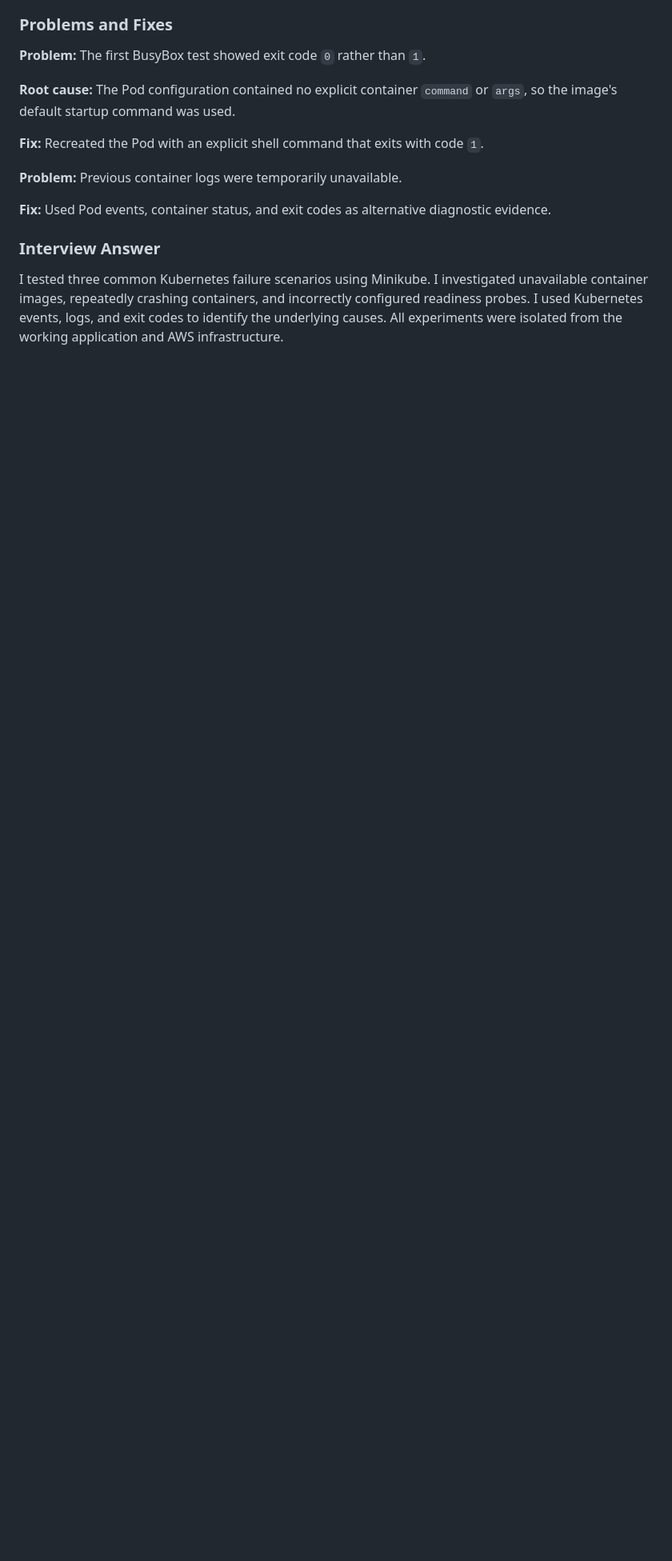
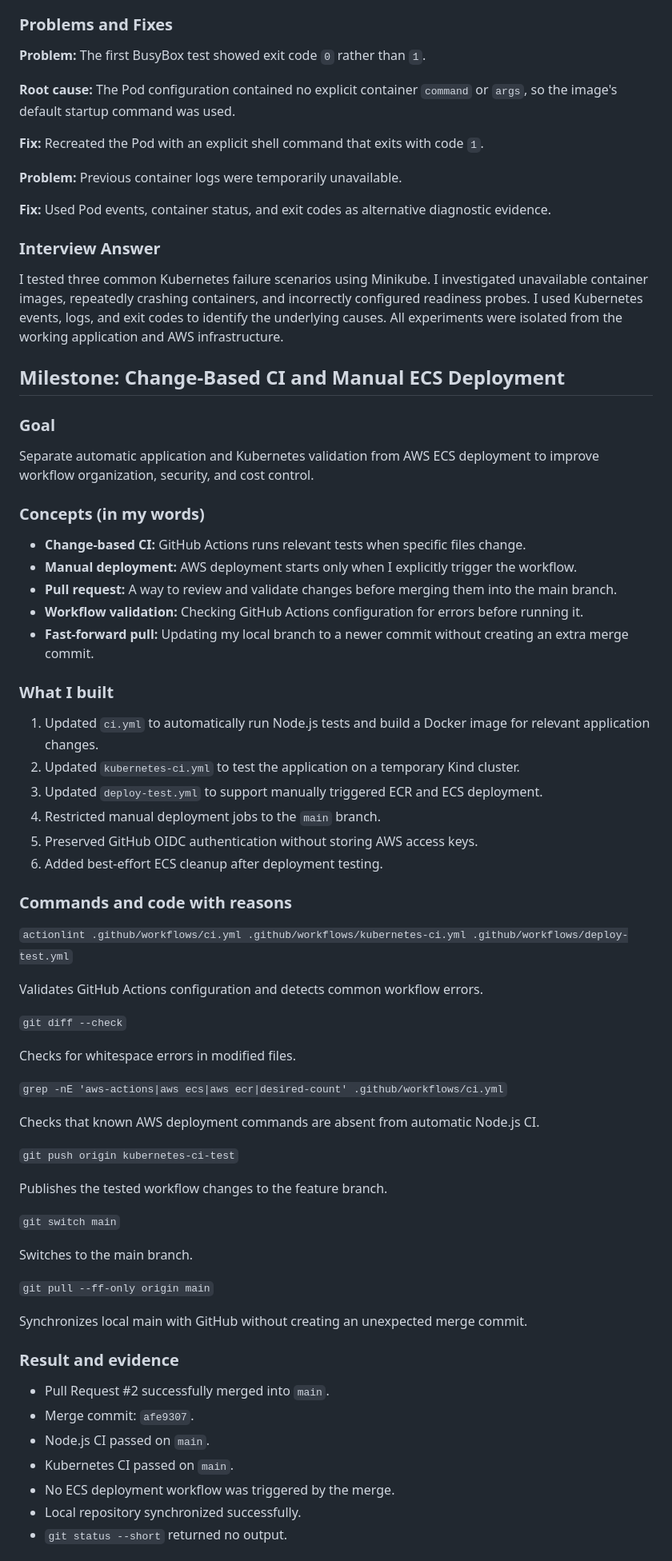
Before and after one commit to ahmad-abdulmajid/cloudpipeline-app, a Markdown page: PROJECT-LOG.md, the part around one of its changes. Shown at 80% size. Rendered like a GitHub page; blank space fills up the shorter version.

Commit message:
Document change-based CI and manual ECS deployment

```diff
--- a/PROJECT-LOG.md
+++ b/PROJECT-LOG.md
@@ -852,3 +852,59 @@ minikube kubectl -- delete pod POD_NAME -n cloudpipeline
 
 ### Interview Answer
 I tested three common Kubernetes failure scenarios using Minikube. I investigated unavailable container images, repeatedly crashing containers, and incorrectly configured readiness probes. I used Kubernetes events, logs, and exit codes to identify the underlying causes. All experiments were isolated from the working application and AWS infrastructure.
+
+## Milestone: Change-Based CI and Manual ECS Deployment
+
+### Goal
+Separate automatic application and Kubernetes validation from AWS ECS deployment to improve workflow organization, security, and cost control.
+
+### Concepts (in my words)
+- **Change-based CI:** GitHub Actions runs relevant tests when specific files change.
+- **Manual deployment:** AWS deployment starts only when I explicitly trigger the workflow.
+- **Pull request:** A way to review and validate changes before merging them into the main branch.
+- **Workflow validation:** Checking GitHub Actions configuration for errors before running it.
+- **Fast-forward pull:** Updating my local branch to a newer commit without creating an extra merge commit.
+
+### What I built
+1. Updated `ci.yml` to automatically run Node.js tests and build a Docker image for relevant application changes.
+2. Updated `kubernetes-ci.yml` to test the application on a temporary Kind cluster.
+3. Updated `deploy-test.yml` to support manually triggered ECR and ECS deployment.
+4. Restricted manual deployment jobs to the `main` branch.
+5. Preserved GitHub OIDC authentication without storing AWS access keys.
+6. Added best-effort ECS cleanup after deployment testing.
+
+### Commands and code with reasons
+
+`actionlint .github/workflows/ci.yml .github/workflows/kubernetes-ci.yml .github/workflows/deploy-test.yml`
+
+Validates GitHub Actions configuration and detects common workflow errors.
+
+`git diff --check`
+
+Checks for whitespace errors in modified files.
+
+`grep -nE 'aws-actions|aws ecs|aws ecr|desired-count' .github/workflows/ci.yml`
+
+Checks that known AWS deployment commands are absent from automatic Node.js CI.
+
+`git push origin kubernetes-ci-test`
+
+Publishes the tested workflow changes to the feature branch.
+
+`git switch main`
+
+Switches to the main branch.
+
+`git pull --ff-only origin main`
+
+Synchronizes local main with GitHub without creating an unexpected merge commit.
+
+### Result and evidence
+- Pull Request #2 successfully merged into `main`.
+- Merge commit: `afe9307`.
+- Node.js CI passed on `main`.
+- Kubernetes CI passed on `main`.
+- No ECS deployment workflow was triggered by the merge.
+- Local repository synchronized successfully.
+- `git status --short` returned no output.
+
```
Also changed, not shown: other parts of PROJECT-LOG.md (+21 -0 lines), GLOSSARY.md (+12 -0 lines).
